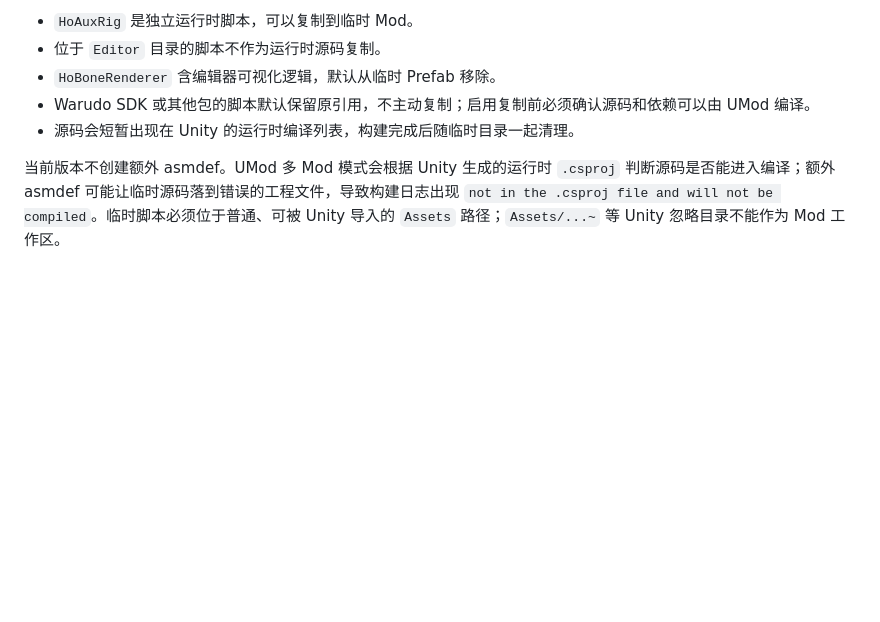
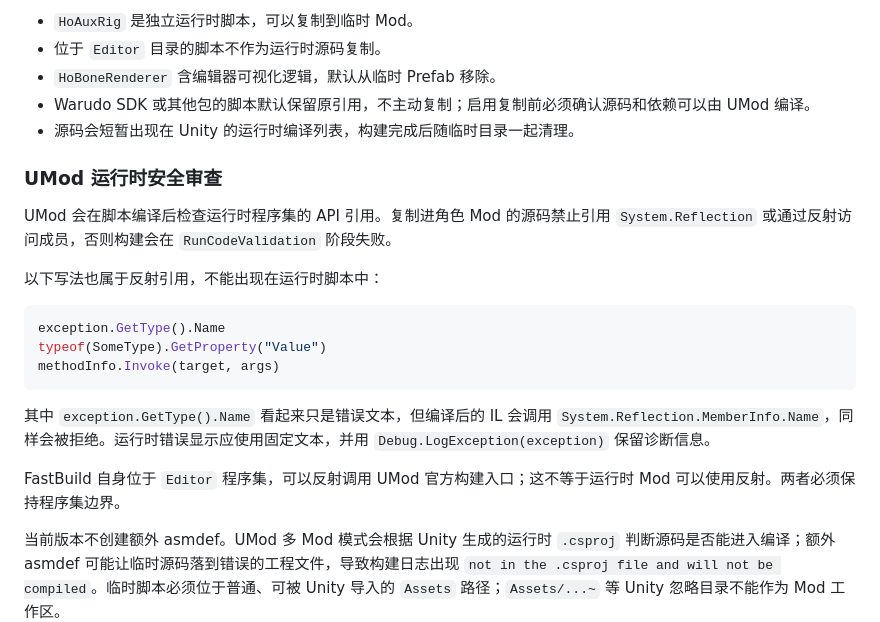
Before and after one commit to HollowAmeChan/HoUnityTools, a Markdown page: docs/WARUDO_FAST_BUILD.md, the part around the change. Drawn GitHub-style; blank space fills up the shorter version.

````diff
--- a/docs/WARUDO_FAST_BUILD.md
+++ b/docs/WARUDO_FAST_BUILD.md
@@ -65,6 +65,22 @@ Warudo 的 `Setup Character` 会对选中的对象做骨骼归一化、Prefab
 - Warudo SDK 或其他包的脚本默认保留原引用，不主动复制；启用复制前必须确认源码和依赖可以由 UMod 编译。
 - 源码会短暂出现在 Unity 的运行时编译列表，构建完成后随临时目录一起清理。
 
+### UMod 运行时安全审查
+
+UMod 会在脚本编译后检查运行时程序集的 API 引用。复制进角色 Mod 的源码禁止引用 `System.Reflection` 或通过反射访问成员，否则构建会在 `RunCodeValidation` 阶段失败。
+
+以下写法也属于反射引用，不能出现在运行时脚本中：
+
+```csharp
+exception.GetType().Name
+typeof(SomeType).GetProperty("Value")
+methodInfo.Invoke(target, args)
+```
+
+其中 `exception.GetType().Name` 看起来只是错误文本，但编译后的 IL 会调用 `System.Reflection.MemberInfo.Name`，同样会被拒绝。运行时错误显示应使用固定文本，并用 `Debug.LogException(exception)` 保留诊断信息。
+
+FastBuild 自身位于 `Editor` 程序集，可以反射调用 UMod 官方构建入口；这不等于运行时 Mod 可以使用反射。两者必须保持程序集边界。
+
 当前版本不创建额外 asmdef。UMod 多 Mod 模式会根据 Unity 生成的运行时 `.csproj` 判断源码是否能进入编译；额外 asmdef 可能让临时源码落到错误的工程文件，导致构建日志出现 `not in the .csproj file and will not be compiled`。临时脚本必须位于普通、可被 Unity 导入的 `Assets` 路径；`Assets/...~` 等 Unity 忽略目录不能作为 Mod 工作区。
 
 为避免 Unity 编辑器侧出现重复类型，FastBuild 临时源码使用编辑器条件包装；Warudo UMod 构建在已验证的 SDK 版本中仍会生成运行时类型。这个行为属于 SDK 版本相关实现，不能只以“Build succeeded”判断成功，必须同时检查构建日志和产物中的程序集类型。
````
Also changed, not shown: Runtime/WarudoModUtils/HoWarudoRuntimeHubDesign.md (+14 -0 lines).
